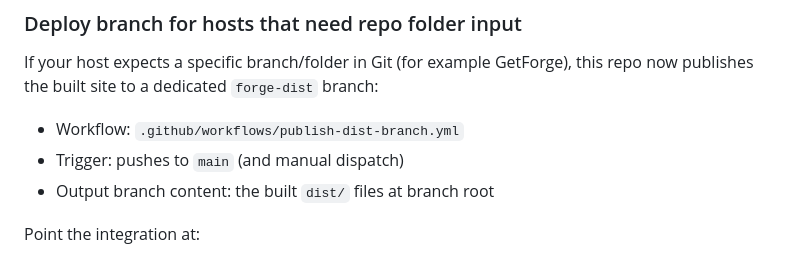
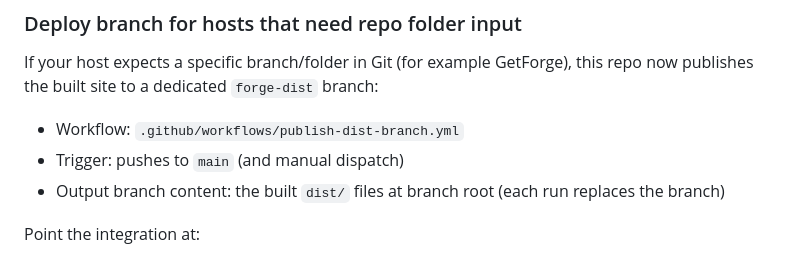
Before and after one commit to leejsinclair/leesinclair.dev, a Markdown page: README.md, the part around the change. Rendered like a GitHub page.

Commit message:
Clarify forge-dist branch is replaced on each publish
Co-Authored-By: Claude Sonnet 5 <noreply@anthropic.com>
Claude-Session: https://claude.ai/code/session_01LwZgBxw4oqsqpFWKAvoujX

```diff
--- a/README.md
+++ b/README.md
@@ -82,7 +82,7 @@ publishes the built site to a dedicated `forge-dist` branch:
 
 - Workflow: `.github/workflows/publish-dist-branch.yml`
 - Trigger: pushes to `main` (and manual dispatch)
-- Output branch content: the built `dist/` files at branch root
+- Output branch content: the built `dist/` files at branch root (each run replaces the branch)
 
 Point the integration at:
 
```
